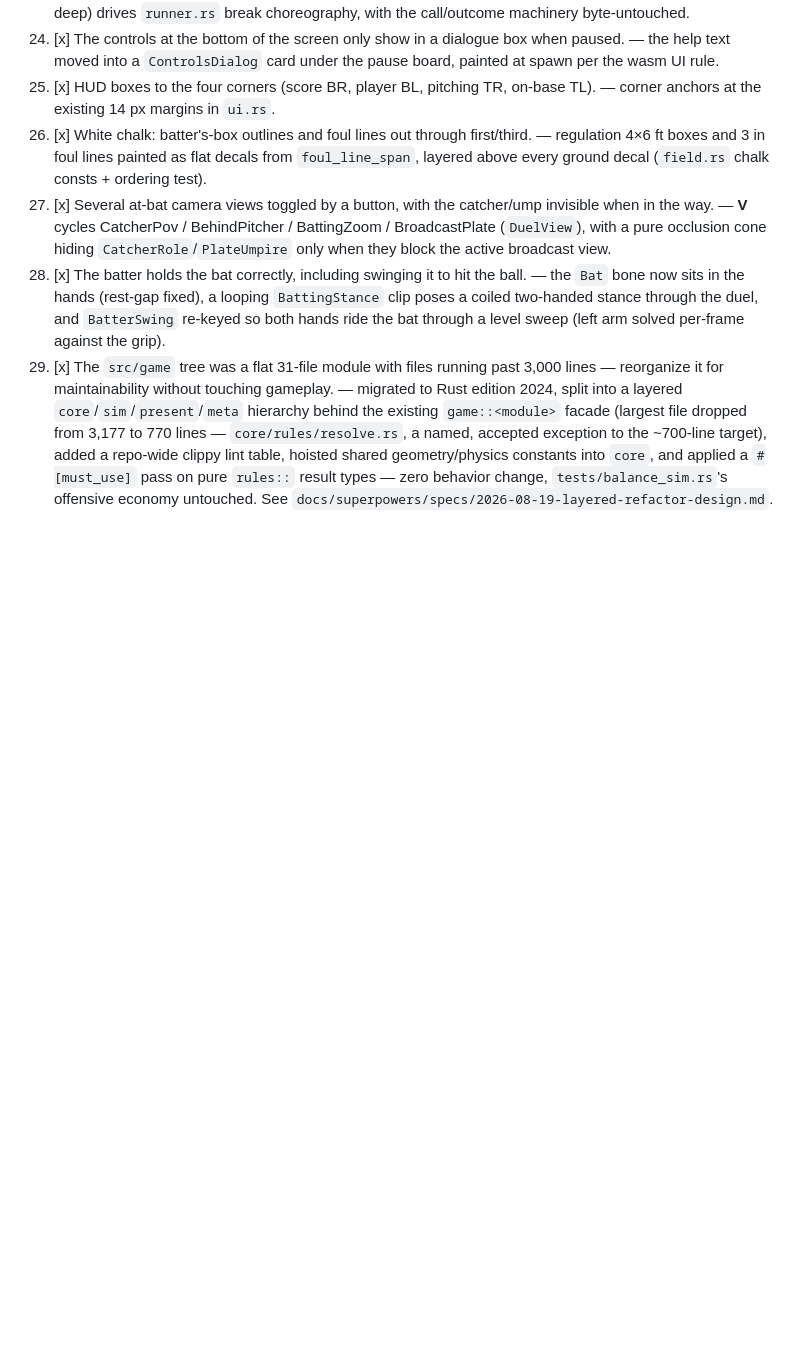
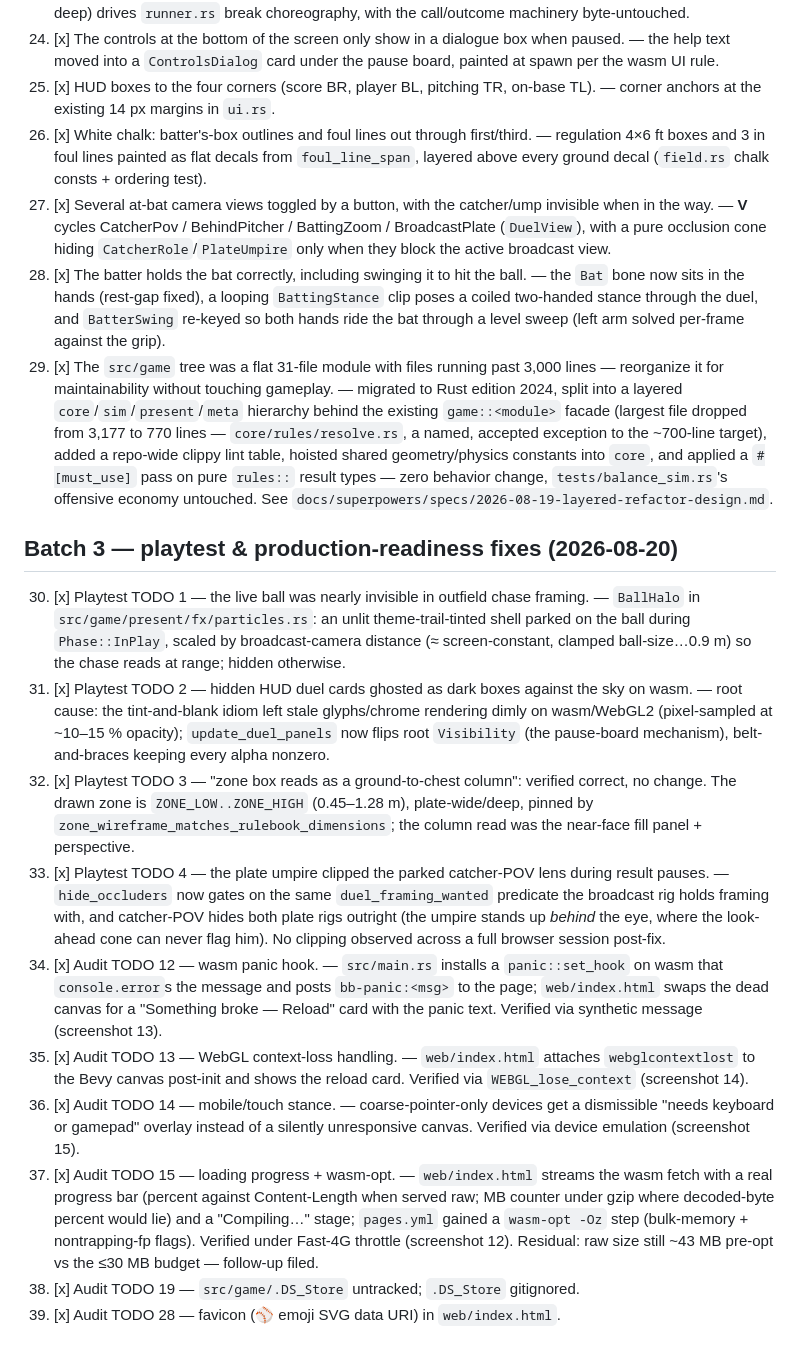
Before and after one commit to hynding/breakneck-baseball, a Markdown page: TADA.md, the part around the change. Drawn GitHub-style; blank space fills up the shorter version.

```diff
--- a/TADA.md
+++ b/TADA.md
@@ -32,3 +32,16 @@
 27. [x] Several at-bat camera views toggled by a button, with the catcher/ump invisible when in the way. — **V** cycles CatcherPov / BehindPitcher / BattingZoom / BroadcastPlate (`DuelView`), with a pure occlusion cone hiding `CatcherRole`/`PlateUmpire` only when they block the active broadcast view.
 28. [x] The batter holds the bat correctly, including swinging it to hit the ball. — the `Bat` bone now sits in the hands (rest-gap fixed), a looping `BattingStance` clip poses a coiled two-handed stance through the duel, and `BatterSwing` re-keyed so both hands ride the bat through a level sweep (left arm solved per-frame against the grip).
 29. [x] The `src/game` tree was a flat 31-file module with files running past 3,000 lines — reorganize it for maintainability without touching gameplay. — migrated to Rust edition 2024, split into a layered `core`/`sim`/`present`/`meta` hierarchy behind the existing `game::<module>` facade (largest file dropped from 3,177 to 770 lines — `core/rules/resolve.rs`, a named, accepted exception to the ~700-line target), added a repo-wide clippy lint table, hoisted shared geometry/physics constants into `core`, and applied a `#[must_use]` pass on pure `rules::` result types — zero behavior change, `tests/balance_sim.rs`'s offensive economy untouched. See `docs/superpowers/specs/2026-08-19-layered-refactor-design.md`.
+
+## Batch 3 — playtest & production-readiness fixes (2026-08-20)
+
+30. [x] Playtest TODO 1 — the live ball was nearly invisible in outfield chase framing. — `BallHalo` in `src/game/present/fx/particles.rs`: an unlit theme-trail-tinted shell parked on the ball during `Phase::InPlay`, scaled by broadcast-camera distance (≈ screen-constant, clamped ball-size…0.9 m) so the chase reads at range; hidden otherwise.
+31. [x] Playtest TODO 2 — hidden HUD duel cards ghosted as dark boxes against the sky on wasm. — root cause: the tint-and-blank idiom left stale glyphs/chrome rendering dimly on wasm/WebGL2 (pixel-sampled at ~10–15 % opacity); `update_duel_panels` now flips root `Visibility` (the pause-board mechanism), belt-and-braces keeping every alpha nonzero.
+32. [x] Playtest TODO 3 — "zone box reads as a ground-to-chest column": verified correct, no change. The drawn zone is `ZONE_LOW..ZONE_HIGH` (0.45–1.28 m), plate-wide/deep, pinned by `zone_wireframe_matches_rulebook_dimensions`; the column read was the near-face fill panel + perspective.
+33. [x] Playtest TODO 4 — the plate umpire clipped the parked catcher-POV lens during result pauses. — `hide_occluders` now gates on the same `duel_framing_wanted` predicate the broadcast rig holds framing with, and catcher-POV hides both plate rigs outright (the umpire stands up *behind* the eye, where the look-ahead cone can never flag him). No clipping observed across a full browser session post-fix.
+34. [x] Audit TODO 12 — wasm panic hook. — `src/main.rs` installs a `panic::set_hook` on wasm that `console.error`s the message and posts `bb-panic:<msg>` to the page; `web/index.html` swaps the dead canvas for a "Something broke — Reload" card with the panic text. Verified via synthetic message (screenshot 13).
+35. [x] Audit TODO 13 — WebGL context-loss handling. — `web/index.html` attaches `webglcontextlost` to the Bevy canvas post-init and shows the reload card. Verified via `WEBGL_lose_context` (screenshot 14).
+36. [x] Audit TODO 14 — mobile/touch stance. — coarse-pointer-only devices get a dismissible "needs keyboard or gamepad" overlay instead of a silently unresponsive canvas. Verified via device emulation (screenshot 15).
+37. [x] Audit TODO 15 — loading progress + wasm-opt. — `web/index.html` streams the wasm fetch with a real progress bar (percent against Content-Length when served raw; MB counter under gzip where decoded-byte percent would lie) and a "Compiling…" stage; `pages.yml` gained a `wasm-opt -Oz` step (bulk-memory + nontrapping-fp flags). Verified under Fast-4G throttle (screenshot 12). Residual: raw size still ~43 MB pre-opt vs the ≤30 MB budget — follow-up filed.
+38. [x] Audit TODO 19 — `src/game/.DS_Store` untracked; `.DS_Store` gitignored.
+39. [x] Audit TODO 28 — favicon (⚾ emoji SVG data URI) in `web/index.html`.
```
Also changed, not shown: TODO.md (+7 -11 lines).
